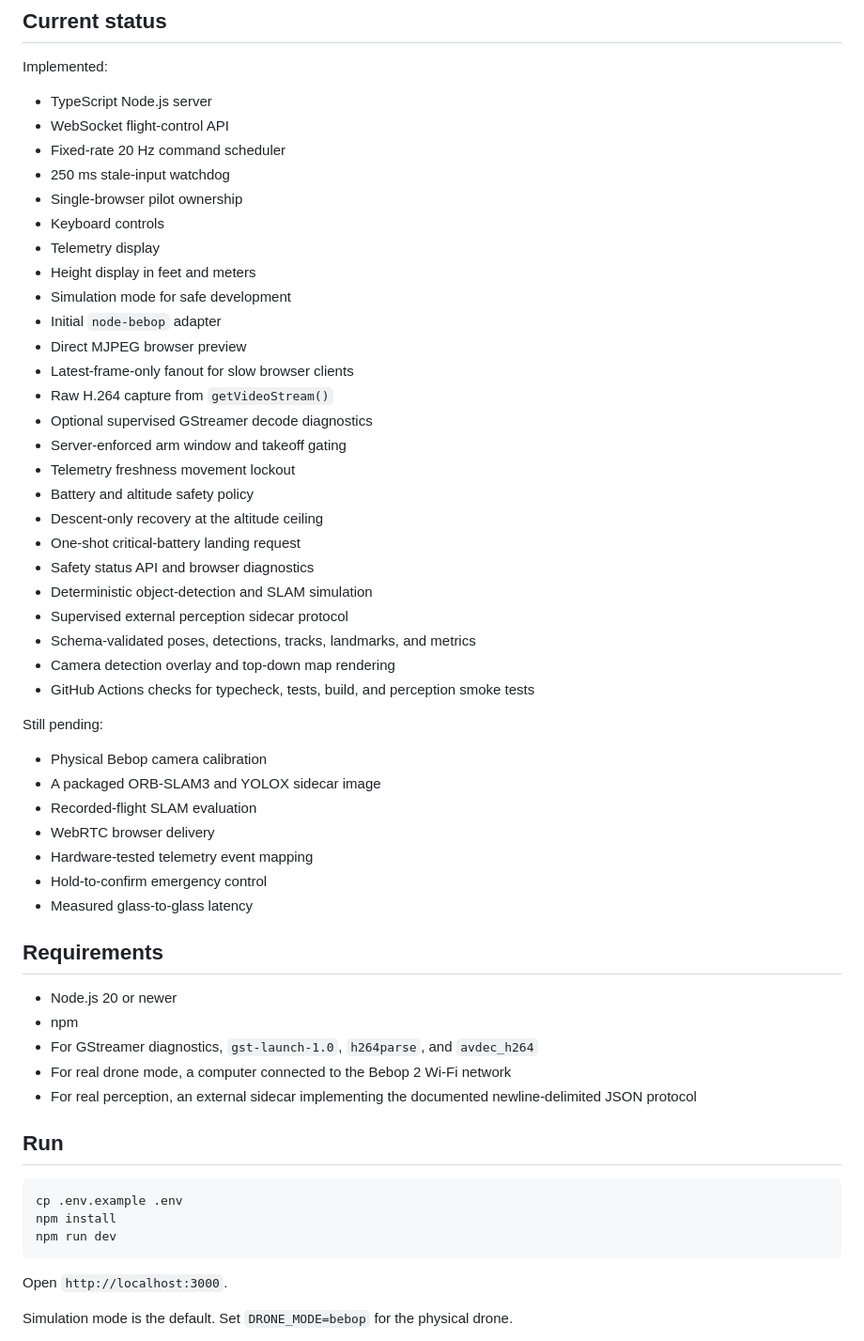
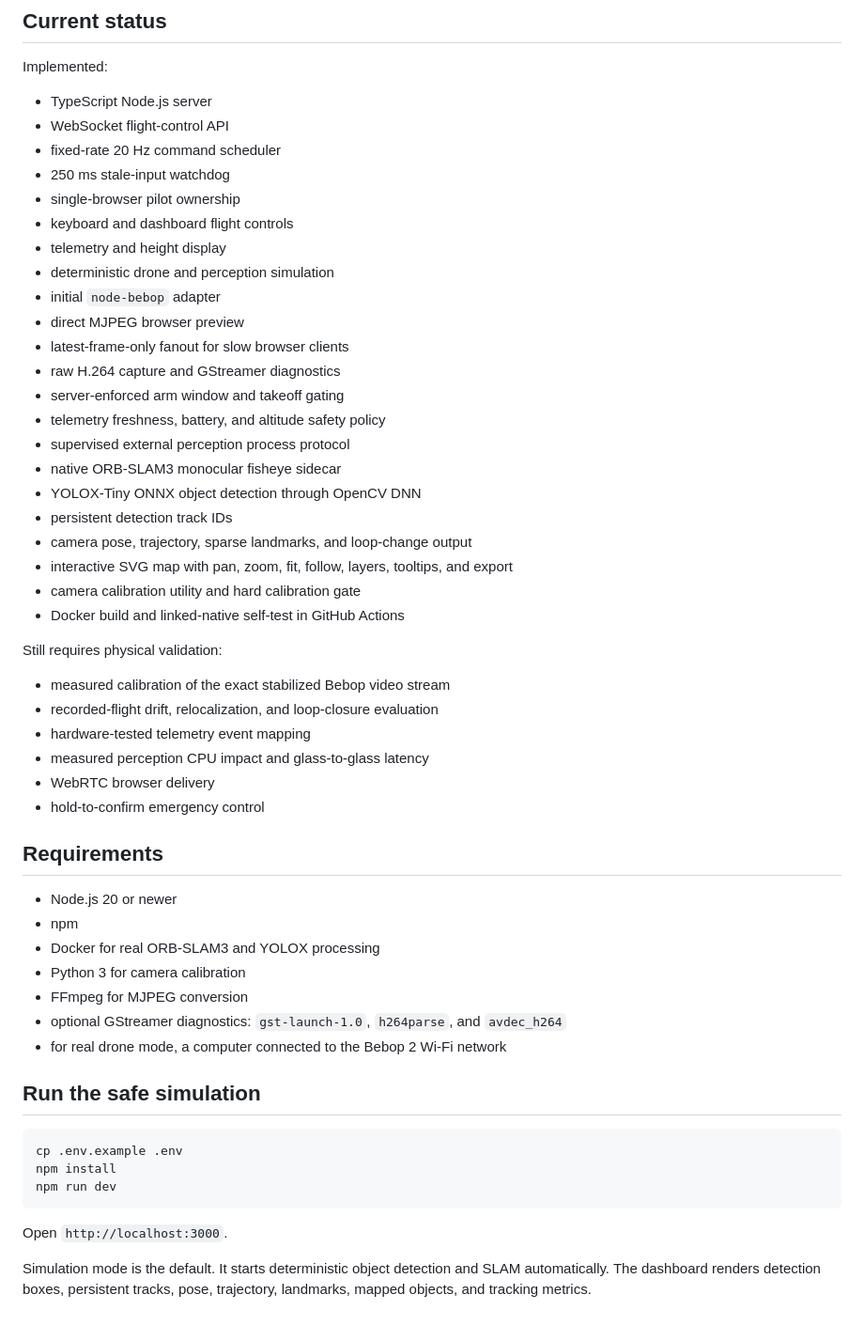
Before and after one commit to guy16510/Bebop-web, a Markdown page: README.md, the part around one of its changes. Shown at 94% size. Drawn GitHub-style.

Commit message:
Document real SLAM and object detection runtime

````diff
--- a/README.md
+++ b/README.md
@@ -8,49 +8,47 @@ Implemented:
 
 - TypeScript Node.js server
 - WebSocket flight-control API
-- Fixed-rate 20 Hz command scheduler
+- fixed-rate 20 Hz command scheduler
 - 250 ms stale-input watchdog
-- Single-browser pilot ownership
-- Keyboard controls
-- Telemetry display
-- Height display in feet and meters
-- Simulation mode for safe development
-- Initial `node-bebop` adapter
-- Direct MJPEG browser preview
-- Latest-frame-only fanout for slow browser clients
-- Raw H.264 capture from `getVideoStream()`
-- Optional supervised GStreamer decode diagnostics
-- Server-enforced arm window and takeoff gating
-- Telemetry freshness movement lockout
-- Battery and altitude safety policy
-- Descent-only recovery at the altitude ceiling
-- One-shot critical-battery landing request
-- Safety status API and browser diagnostics
-- Deterministic object-detection and SLAM simulation
-- Supervised external perception sidecar protocol
-- Schema-validated poses, detections, tracks, landmarks, and metrics
-- Camera detection overlay and top-down map rendering
-- GitHub Actions checks for typecheck, tests, build, and perception smoke tests
+- single-browser pilot ownership
+- keyboard and dashboard flight controls
+- telemetry and height display
+- deterministic drone and perception simulation
+- initial `node-bebop` adapter
+- direct MJPEG browser preview
+- latest-frame-only fanout for slow browser clients
+- raw H.264 capture and GStreamer diagnostics
+- server-enforced arm window and takeoff gating
+- telemetry freshness, battery, and altitude safety policy
+- supervised external perception process protocol
+- native ORB-SLAM3 monocular fisheye sidecar
+- YOLOX-Tiny ONNX object detection through OpenCV DNN
+- persistent detection track IDs
+- camera pose, trajectory, sparse landmarks, and loop-change output
+- interactive SVG map with pan, zoom, fit, follow, layers, tooltips, and export
+- camera calibration utility and hard calibration gate
+- Docker build and linked-native self-test in GitHub Actions
 
-Still pending:
+Still requires physical validation:
 
-- Physical Bebop camera calibration
-- A packaged ORB-SLAM3 and YOLOX sidecar image
-- Recorded-flight SLAM evaluation
+- measured calibration of the exact stabilized Bebop video stream
+- recorded-flight drift, relocalization, and loop-closure evaluation
+- hardware-tested telemetry event mapping
+- measured perception CPU impact and glass-to-glass latency
 - WebRTC browser delivery
-- Hardware-tested telemetry event mapping
-- Hold-to-confirm emergency control
-- Measured glass-to-glass latency
+- hold-to-confirm emergency control
 
 ## Requirements
 
 - Node.js 20 or newer
 - npm
-- For GStreamer diagnostics, `gst-launch-1.0`, `h264parse`, and `avdec_h264`
-- For real drone mode, a computer connected to the Bebop 2 Wi-Fi network
-- For real perception, an external sidecar implementing the documented newline-delimited JSON protocol
+- Docker for real ORB-SLAM3 and YOLOX processing
+- Python 3 for camera calibration
+- FFmpeg for MJPEG conversion
+- optional GStreamer diagnostics: `gst-launch-1.0`, `h264parse`, and `avdec_h264`
+- for real drone mode, a computer connected to the Bebop 2 Wi-Fi network
 
-## Run
+## Run the safe simulation
 
 ```bash
 cp .env.example .env
@@ -60,5 +58,5 @@ npm run dev
 
 Open `http://localhost:3000`.
 
-Simulation mode is the default. Set `DRONE_MODE=bebop` for the physical drone.
+Simulation mode is the default. It starts deterministic object detection and SLAM automatically. The dashboard renders detection boxes, persistent tracks, pose, trajectory, landmarks, mapped objects, and tracking metrics.
 
````
Also changed, not shown: other parts of README.md (+98 -100 lines).
